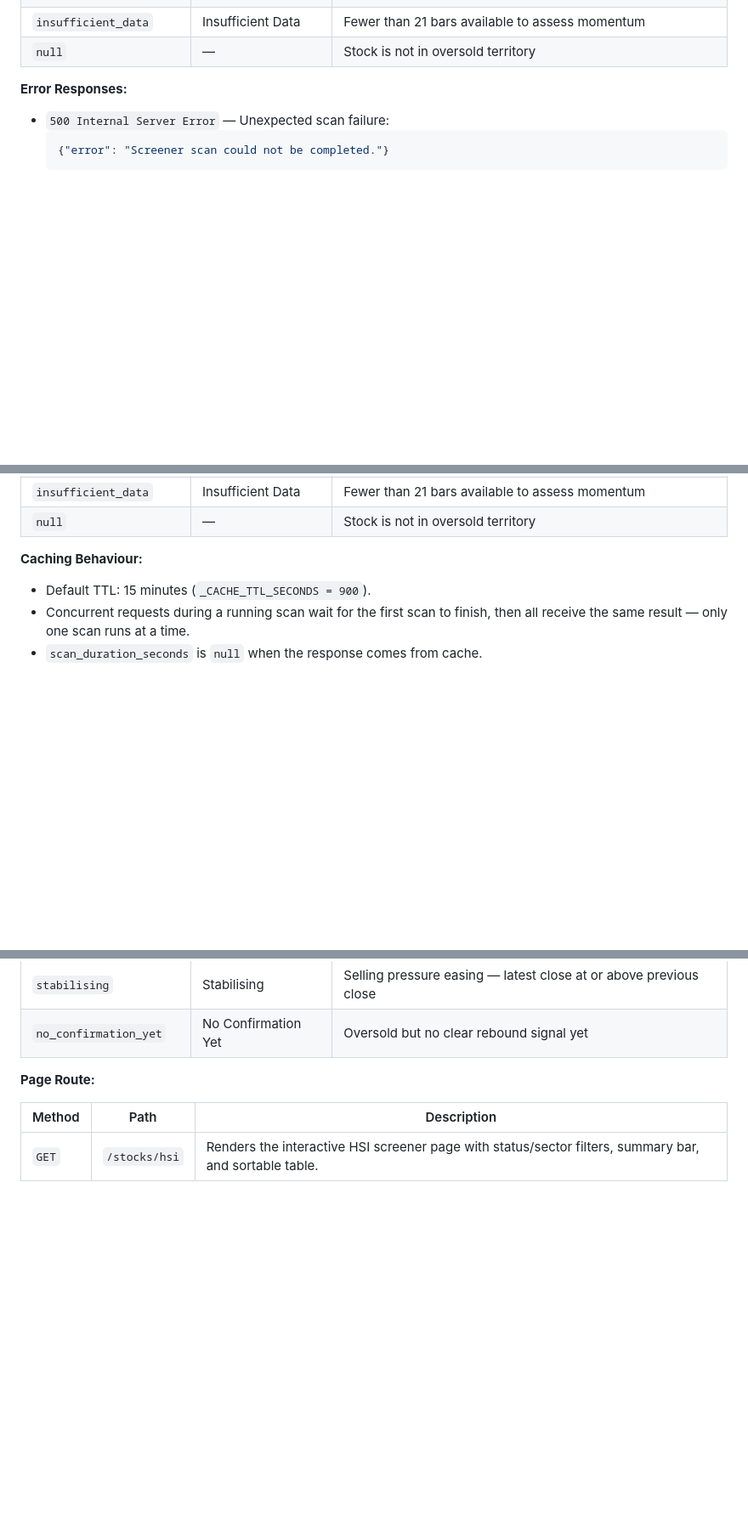
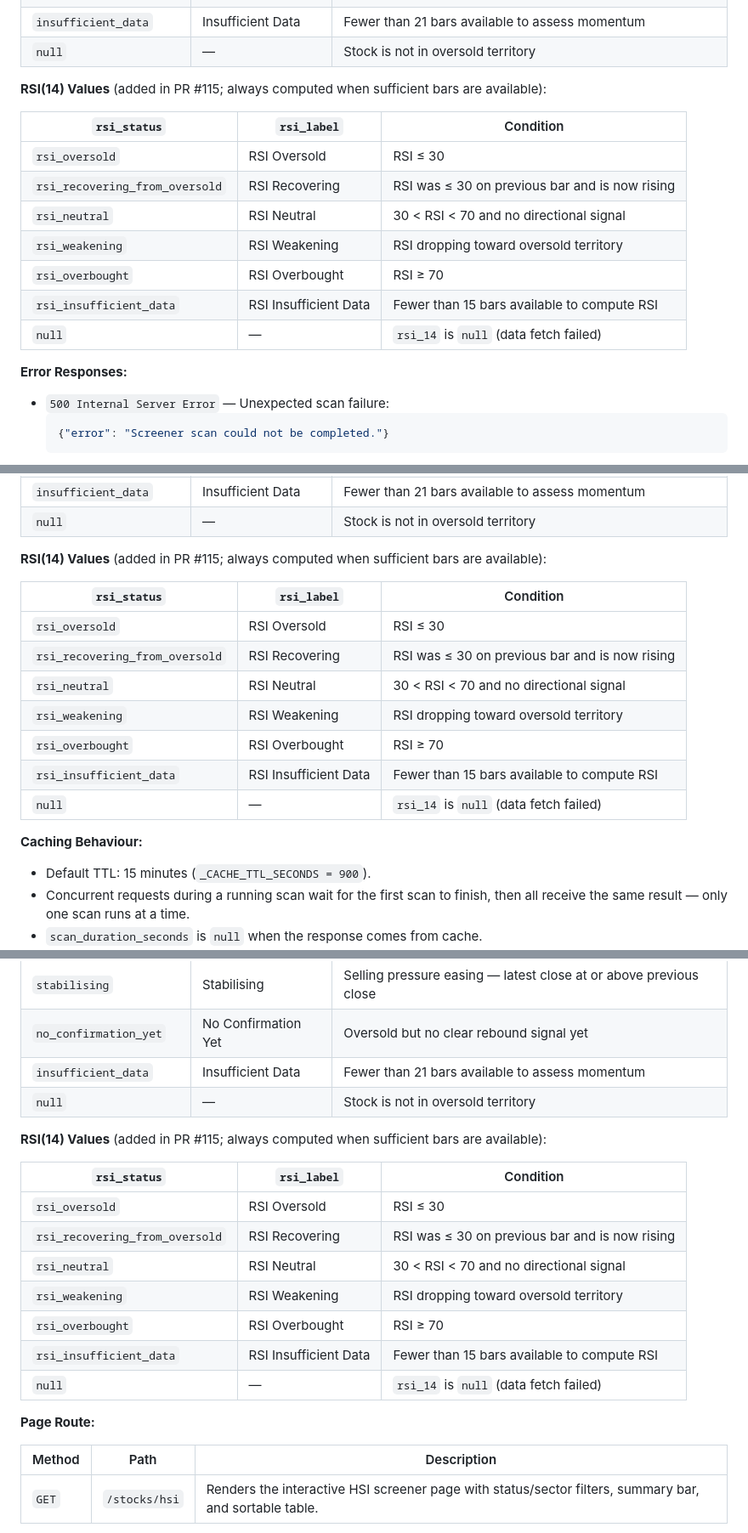
Before and after one commit to evanlow/tws_robot, a Markdown page: docs/WEB_API_REFERENCE.md, 3 parts joined by grey strips. Shown at 85% size. Drawn GitHub-style; blank space fills up the shorter version.

Commit message:
docs: add RSI(14) fields to screener row schema tables (SP500/STI/HSI)
Add rsi_14, rsi_status, rsi_label, and rsi_reasons to the Row Fields
tables in sections 14 (SP500), 15 (STI), and 16 (HSI) screener API docs.
Add RSI(14) Values reference table after each Momentum Confirmation table
documenting all 6 rsi_status codes and their threshold conditions.

Closes documentation gap introduced by PR #115.

```diff
--- a/docs/WEB_API_REFERENCE.md
+++ b/docs/WEB_API_REFERENCE.md
@@ -2930,6 +2934,18 @@ Return the S&P 500 Bollinger Bands screener payload.
 | `no_confirmation_yet` | No Confirmation Yet | Oversold but no clear rebound signal yet |
 | `insufficient_data` | Insufficient Data | Fewer than 21 bars available to assess momentum |
 | `null` | — | Stock is not in oversold territory |
+
+**RSI(14) Values** (added in PR #115; always computed when sufficient bars are available):
+
+| `rsi_status` | `rsi_label` | Condition |
+|---|---|---|
+| `rsi_oversold` | RSI Oversold | RSI ≤ 30 |
+| `rsi_recovering_from_oversold` | RSI Recovering | RSI was ≤ 30 on previous bar and is now rising |
+| `rsi_neutral` | RSI Neutral | 30 < RSI < 70 and no directional signal |
+| `rsi_weakening` | RSI Weakening | RSI dropping toward oversold territory |
+| `rsi_overbought` | RSI Overbought | RSI ≥ 70 |
+| `rsi_insufficient_data` | RSI Insufficient Data | Fewer than 15 bars available to compute RSI |
+| `null` | — | `rsi_14` is `null` (data fetch failed) |
 
 **Error Responses:**
 
@@ -3101,6 +3121,18 @@ Return the STI Bollinger Bands screener payload.
 | `no_confirmation_yet` | No Confirmation Yet | Oversold but no clear rebound signal yet |
 | `insufficient_data` | Insufficient Data | Fewer than 21 bars available to assess momentum |
 | `null` | — | Stock is not in oversold territory |
+
+**RSI(14) Values** (added in PR #115; always computed when sufficient bars are available):
+
+| `rsi_status` | `rsi_label` | Condition |
+|---|---|---|
+| `rsi_oversold` | RSI Oversold | RSI ≤ 30 |
+| `rsi_recovering_from_oversold` | RSI Recovering | RSI was ≤ 30 on previous bar and is now rising |
+| `rsi_neutral` | RSI Neutral | 30 < RSI < 70 and no directional signal |
+| `rsi_weakening` | RSI Weakening | RSI dropping toward oversold territory |
+| `rsi_overbought` | RSI Overbought | RSI ≥ 70 |
+| `rsi_insufficient_data` | RSI Insufficient Data | Fewer than 15 bars available to compute RSI |
+| `null` | — | `rsi_14` is `null` (data fetch failed) |
 
 **Caching Behaviour:**
 - Default TTL: 15 minutes (`_CACHE_TTL_SECONDS = 900`).
@@ -3270,6 +3306,20 @@ Return the HSI Bollinger Bands screener payload.
 | `confirmed_rebound` | Confirmed Rebound | Price above 5-day SMA with two consecutive higher closes |
 | `stabilising` | Stabilising | Selling pressure easing — latest close at or above previous close |
 | `no_confirmation_yet` | No Confirmation Yet | Oversold but no clear rebound signal yet |
+| `insufficient_data` | Insufficient Data | Fewer than 21 bars available to assess momentum |
+| `null` | — | Stock is not in oversold territory |
+
+**RSI(14) Values** (added in PR #115; always computed when sufficient bars are available):
+
+| `rsi_status` | `rsi_label` | Condition |
+|---|---|---|
+| `rsi_oversold` | RSI Oversold | RSI ≤ 30 |
+| `rsi_recovering_from_oversold` | RSI Recovering | RSI was ≤ 30 on previous bar and is now rising |
+| `rsi_neutral` | RSI Neutral | 30 < RSI < 70 and no directional signal |
+| `rsi_weakening` | RSI Weakening | RSI dropping toward oversold territory |
+| `rsi_overbought` | RSI Overbought | RSI ≥ 70 |
+| `rsi_insufficient_data` | RSI Insufficient Data | Fewer than 15 bars available to compute RSI |
+| `null` | — | `rsi_14` is `null` (data fetch failed) |
 
 **Page Route:**
 
```
Also changed, not shown: other parts of docs/WEB_API_REFERENCE.md (+12 -0 lines).
